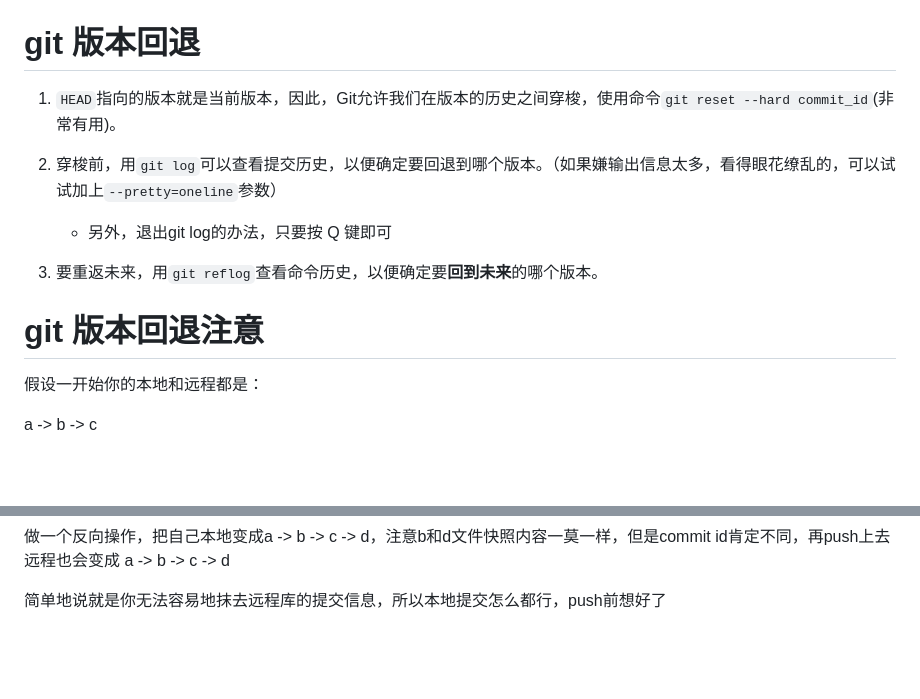
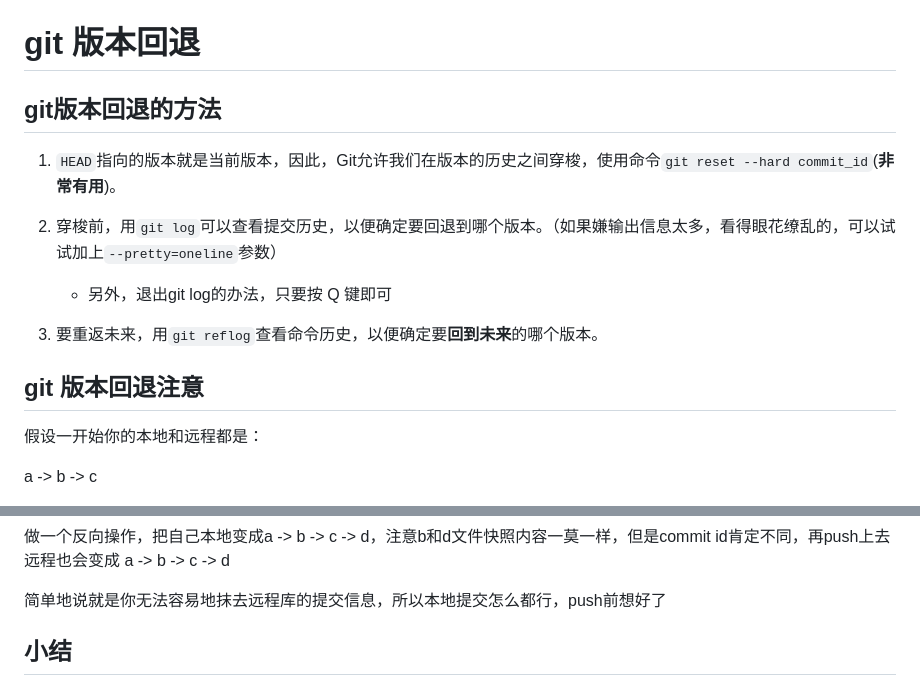
Before and after one commit to sanjiyip/MarkdownNote, a Markdown page: Git/02.git版本回退.md, 2 parts joined by grey strips. GitHub-like rendering; blank space fills up the shorter version.

```diff
--- a/Git/git版本回退.md
+++ b/Git/02.git版本回退.md
@@ -1,6 +1,8 @@
 # git 版本回退
 
-1. `HEAD`指向的版本就是当前版本，因此，Git允许我们在版本的历史之间穿梭，使用命令`git reset --hard commit_id`(非常有用)。
+## git版本回退的方法
+
+1. `HEAD`指向的版本就是当前版本，因此，Git允许我们在版本的历史之间穿梭，使用命令`git reset --hard commit_id`(**非常有用**)。
 
 2. 穿梭前，用`git log`可以查看提交历史，以便确定要回退到哪个版本。（如果嫌输出信息太多，看得眼花缭乱的，可以试试加上`--pretty=oneline`参数）
     - 另外，退出git log的办法，只要按 Q 键即可
@@ -8,7 +10,7 @@
 3. 要重返未来，用`git reflog`查看命令历史，以便确定要**回到未来**的哪个版本。
 
 
-# git 版本回退注意
+## git 版本回退注意
 
 假设一开始你的本地和远程都是：
 
@@ -31,3 +33,5 @@ push的时候用--force，强制把远程库变成a -> b -> d，大部分公司
 做一个反向操作，把自己本地变成a -> b -> c -> d，注意b和d文件快照内容一莫一样，但是commit id肯定不同，再push上去远程也会变成 a -> b -> c -> d
 
 简单地说就是你无法容易地抹去远程库的提交信息，所以本地提交怎么都行，push前想好了
+
+## 小结
```
Also changed, not shown: Git/03.git分支.md (added, +38 -0 lines), Git/git分支.md (deleted, +0 -5 lines), Git/git常见问题.md (added, +24 -0 lines), Git/01.git教程.md (renamed from Git/git教程.md), Git/images/branch01.png (added), Git/images/branch02.png (added).
